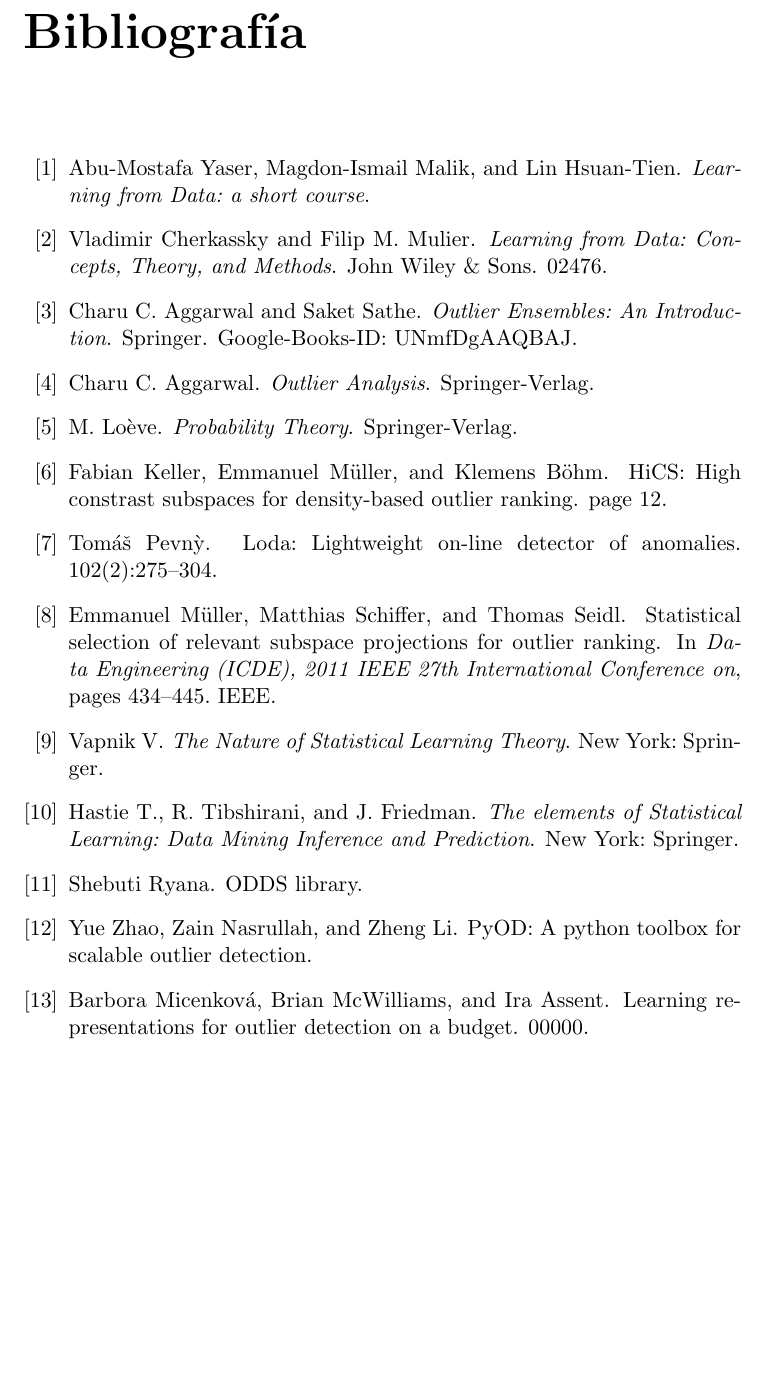
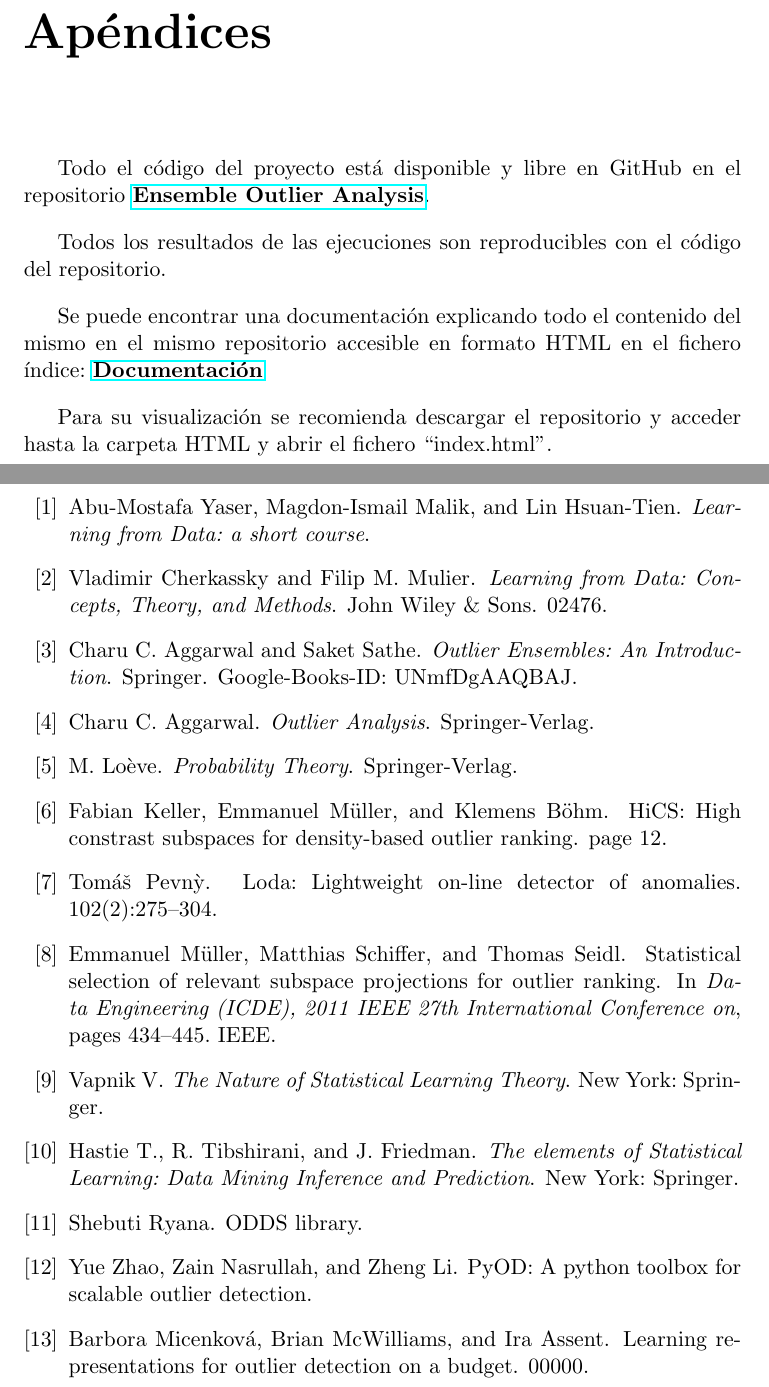
Before and after one commit to nacheteam/TFG, a LaTeX thesis (Memoria/outlier_analysis.tex, which reads Memoria/capitulos/08_apendices.tex): part of page 153 of 157 before the commit and two parts of pages 153 and 155 of 159 after it, the two joined at a grey line, cut at the place of the change, the shorter picture padded with empty space. Compiled offline with pdfLaTeX.

Commit message:
Apendices

```diff
--- /dev/null
+++ b/Memoria/capitulos/08_apendices.tex
@@ -0,0 +1,9 @@
+\chapter*{Apéndices}
+
+Todo el código del proyecto está disponible y libre en GitHub en el repositorio \href{https://github.com/nacheteam/Ensemble-Outlier-Analysis}{\textbf{Ensemble Outlier Analysis}}.
+
+Todos los resultados de las ejecuciones son reproducibles con el código del repositorio.
+
+Se puede encontrar una documentación explicando todo el contenido del mismo en el mismo repositorio accesible en formato HTML en el fichero índice: \href{https://github.com/nacheteam/Ensemble-Outlier-Analysis/tree/master/doc_build/html}{\textbf{Documentación}}
+
+Para su visualización se recomienda descargar el repositorio y acceder hasta la carpeta HTML y abrir el fichero ``index.html''.
--- a/Memoria/outlier_analysis.tex
+++ b/Memoria/outlier_analysis.tex
@@ -273,7 +273,7 @@ pdfproducer = {pdflatex}
 %
 \input{capitulos/07_experimentacion_resultados}
 %
-%\input{capitulos/08_Conclusiones}
+\input{capitulos/08_apendices}
 %
 %%\chapter{Conclusiones y Trabajos Futuros}
 %
```
Also changed, not shown: Memoria/TFG-Ignacio Aguilera Martos.pdf (added), 1 other file.
